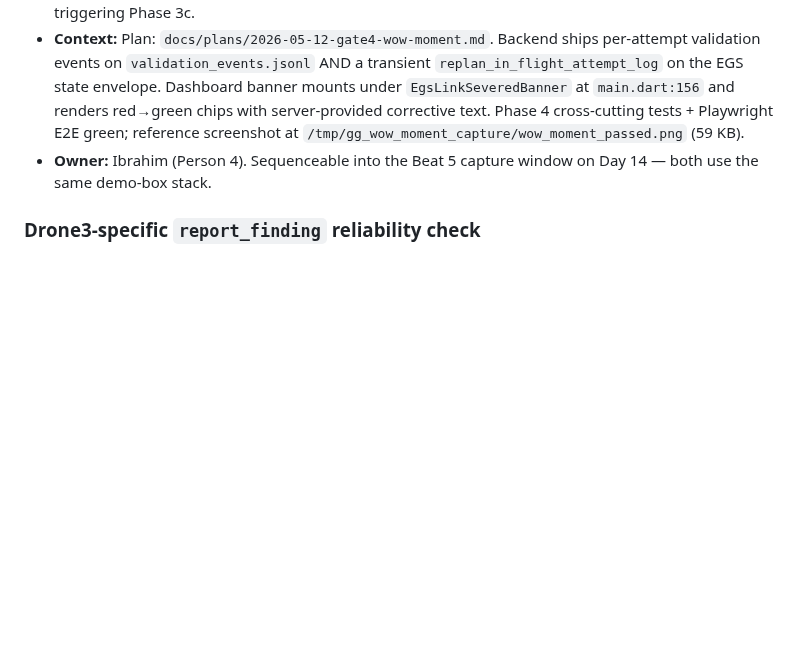
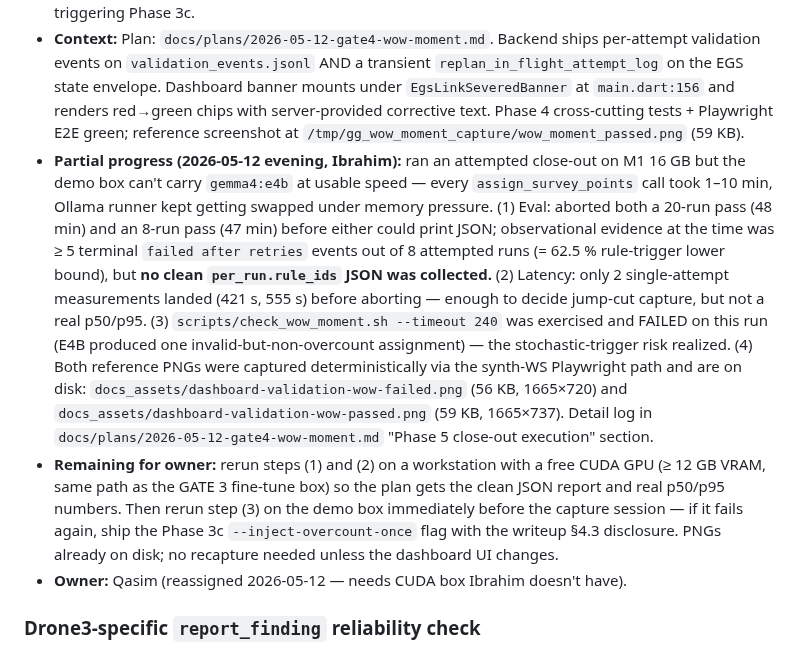
Before and after one commit to ibrahim7860/Gemma-Guardian, a Markdown page: TODOS.md, the part around the change. Rendered like a GitHub page; blank space fills up the shorter version.

Commit message:
TODO change

```diff
--- a/TODOS.md
+++ b/TODOS.md
@@ -58,7 +58,9 @@ Deferred work captured during planning and reviews. Each entry includes context
 - **Pros:** Closes the storyboard's load-bearing technical-innovation moment.
 - **Cons:** Burns ~30–60 min of demo-box time. Slight risk that Gemma 4 E4B doesn't naturally over-count, triggering Phase 3c.
 - **Context:** Plan: `docs/plans/2026-05-12-gate4-wow-moment.md`. Backend ships per-attempt validation events on `validation_events.jsonl` AND a transient `replan_in_flight_attempt_log` on the EGS state envelope. Dashboard banner mounts under `EgsLinkSeveredBanner` at `main.dart:156` and renders red→green chips with server-provided corrective text. Phase 4 cross-cutting tests + Playwright E2E green; reference screenshot at `/tmp/gg_wow_moment_capture/wow_moment_passed.png` (59 KB).
-- **Owner:** Ibrahim (Person 4). Sequenceable into the Beat 5 capture window on Day 14 — both use the same demo-box stack.
+- **Partial progress (2026-05-12 evening, Ibrahim):** ran an attempted close-out on M1 16 GB but the demo box can't carry `gemma4:e4b` at usable speed — every `assign_survey_points` call took 1–10 min, Ollama runner kept getting swapped under memory pressure. (1) Eval: aborted both a 20-run pass (48 min) and an 8-run pass (47 min) before either could print JSON; observational evidence at the time was ≥ 5 terminal `failed after retries` events out of 8 attempted runs (= 62.5 % rule-trigger lower bound), but **no clean `per_run.rule_ids` JSON was collected.** (2) Latency: only 2 single-attempt measurements landed (421 s, 555 s) before aborting — enough to decide jump-cut capture, but not a real p50/p95. (3) `scripts/check_wow_moment.sh --timeout 240` was exercised and FAILED on this run (E4B produced one invalid-but-non-overcount assignment) — the stochastic-trigger risk realized. (4) Both reference PNGs were captured deterministically via the synth-WS Playwright path and are on disk: `docs_assets/dashboard-validation-wow-failed.png` (56 KB, 1665×720) and `docs_assets/dashboard-validation-wow-passed.png` (59 KB, 1665×737). Detail log in `docs/plans/2026-05-12-gate4-wow-moment.md` "Phase 5 close-out execution" section.
+- **Remaining for owner:** rerun steps (1) and (2) on a workstation with a free CUDA GPU (≥ 12 GB VRAM, same path as the GATE 3 fine-tune box) so the plan gets the clean JSON report and real p50/p95 numbers. Then rerun step (3) on the demo box immediately before the capture session — if it fails again, ship the Phase 3c `--inject-overcount-once` flag with the writeup §4.3 disclosure. PNGs already on disk; no recapture needed unless the dashboard UI changes.
+- **Owner:** Qasim (reassigned 2026-05-12 — needs CUDA box Ibrahim doesn't have).
 
 ### Drone3-specific `report_finding` reliability check
 - **What:** Day-11 pre-flight: run the full `resilience_v1` stack three times in a row and assert that `validation_events.jsonl` contains at least one `report_finding` for drone3 within the standalone window t∈[120,180] on every run. Acceptance: 3/3 hits. Owner runs this before scheduling the Day 12 capture session.
```
